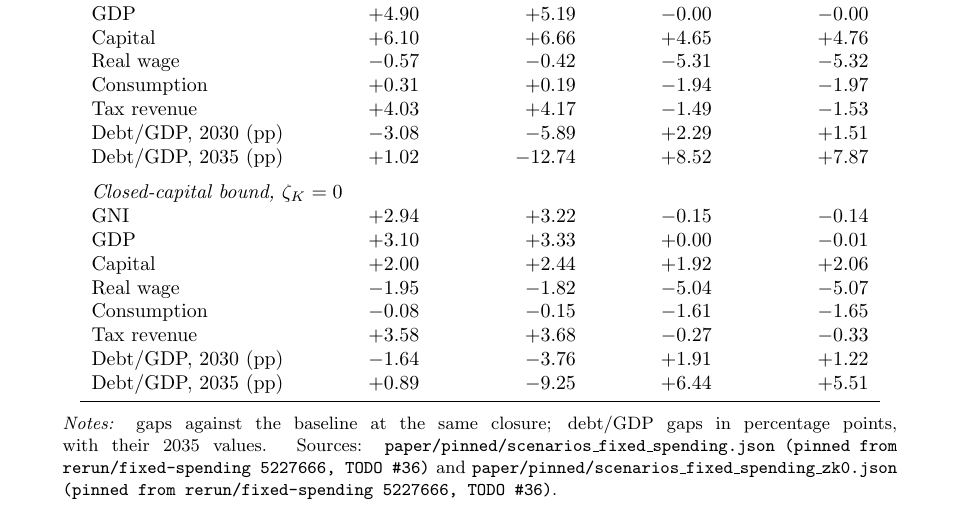
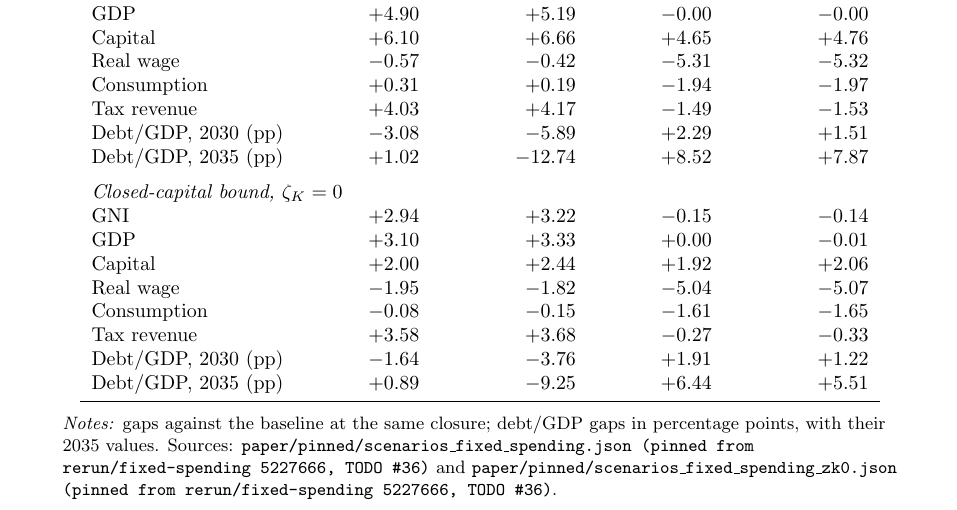
Before and after one commit to PolicyEngine/uk-growth-with-ai, a LaTeX paper (paper/main.tex, which reads paper/sections/appendix.tex): part of page 19 of 21, cut so that both start at the same text. Compiled offline with pdfLaTeX.

Commit message:
paper: fixed-spending table notes ragged right
Co-Authored-By: Claude Opus 5.5 <noreply@anthropic.com>

```diff
--- a/paper/sections/appendix.tex
+++ b/paper/sections/appendix.tex
@@ -133,7 +133,7 @@ Debt/GDP, 2035 (pp)   & \genSharedShareShiftTfpDebtGdpGapPpThirtyFiveBound{} & \
 \end{tabular}
 \par\medskip
 \begin{minipage}{0.92\textwidth}
-\footnotesize \emph{Notes:} gaps against the baseline at the same closure; debt/GDP gaps in percentage points, with their 2035 values. Sources: \texttt{\genFixedSource{}} and \texttt{\genFixedBoundSource{}}.
+\raggedright\footnotesize \emph{Notes:} gaps against the baseline at the same closure; debt/GDP gaps in percentage points, with their 2035 values. Sources: \texttt{\genFixedSource{}} and \texttt{\genFixedBoundSource{}}.
 % TODO(#36): the fixed-spending files are read from paper/pinned/ (rerun/fixed-spending at 5227666) until #36 merges; make_values.py then reads uk_growth_with_ai/data/ and the source line updates itself.
 \end{minipage}
 \end{table}
```
